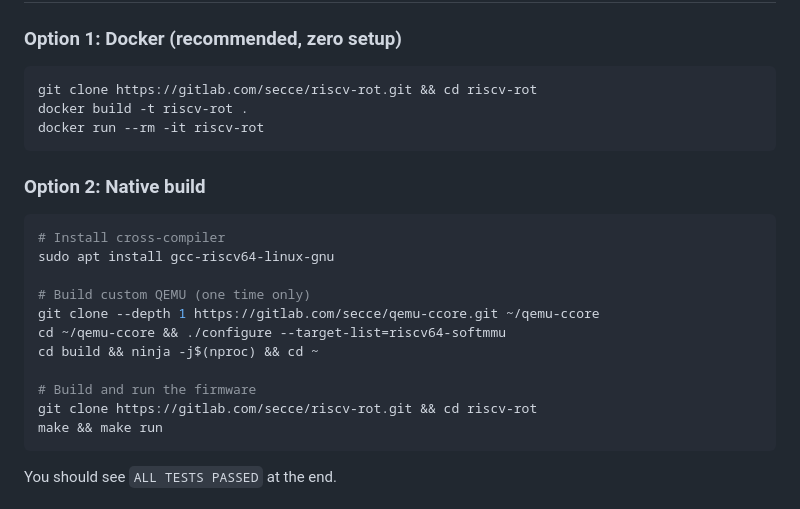
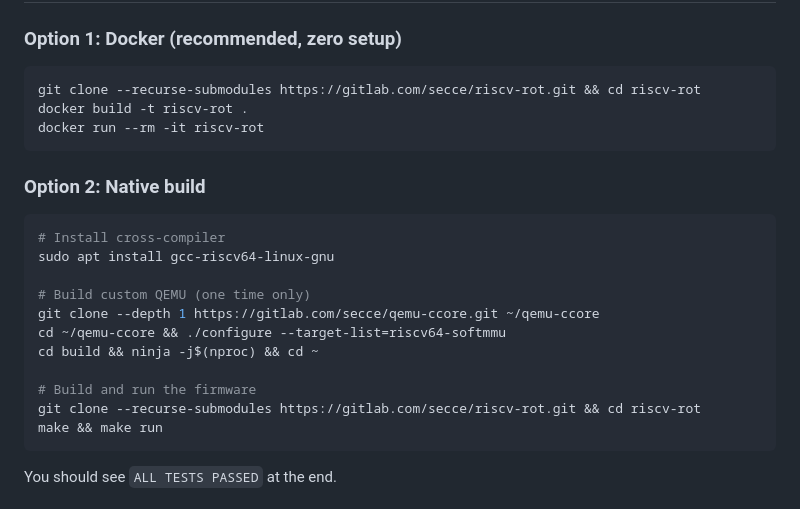
Before and after one commit to Sebasteuo/riscv-rot, a Markdown page: README.md, the part around the change. Drawn GitHub-style.

Commit message:
Fix Docker quick start: add --recurse-submodules to clone

````diff
--- a/README.md
+++ b/README.md
@@ -10,7 +10,7 @@ A bare-metal security firmware that emulates TPM 2.0 functions using RISC-V Phys
 
 ### Option 1: Docker (recommended, zero setup)
 ```bash
-git clone https://gitlab.com/secce/riscv-rot.git && cd riscv-rot
+git clone --recurse-submodules https://gitlab.com/secce/riscv-rot.git && cd riscv-rot
 docker build -t riscv-rot .
 docker run --rm -it riscv-rot
 ```
@@ -26,7 +26,7 @@ cd ~/qemu-ccore && ./configure --target-list=riscv64-softmmu
 cd build && ninja -j$(nproc) && cd ~
 
 # Build and run the firmware
-git clone https://gitlab.com/secce/riscv-rot.git && cd riscv-rot
+git clone --recurse-submodules https://gitlab.com/secce/riscv-rot.git && cd riscv-rot
 make && make run
 ```
 
````
